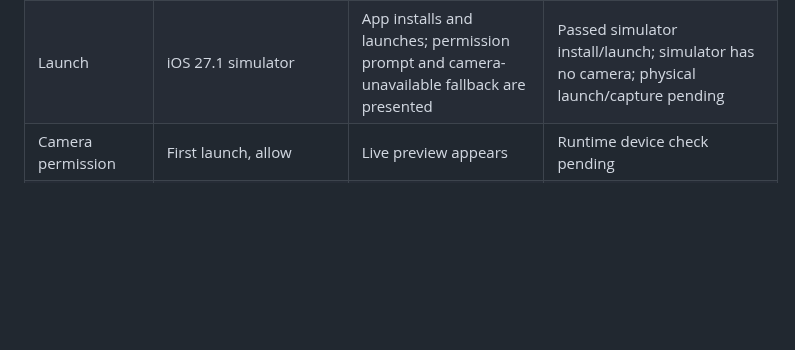
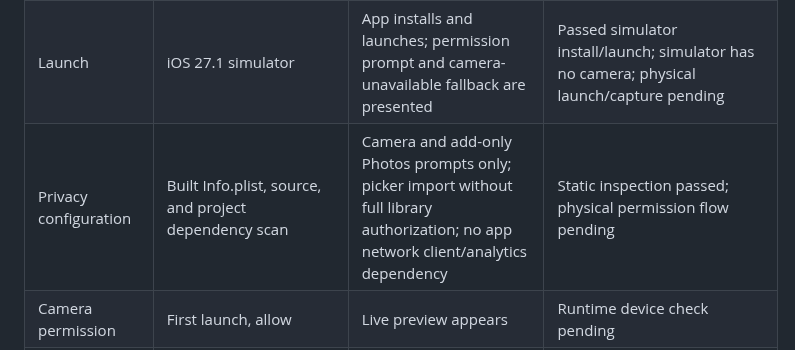
Before and after one commit to MithunDB/FramedLocal, a Markdown page: docs/TEST_MATRIX.md, the part around the change. Rendered like a GitHub page; blank space fills up the shorter version.

```diff
--- a/docs/TEST_MATRIX.md
+++ b/docs/TEST_MATRIX.md
@@ -6,6 +6,7 @@
 | Build | Generic iOS device destination | App builds without signing | Passed |
 | Unit tests | iOS 27.1 simulator | Guidance debounce/confidence and preset/frame JPEG-copy checks pass | Passed (29 tests, 0 failures) |
 | Launch | iOS 27.1 simulator | App installs and launches; permission prompt and camera-unavailable fallback are presented | Passed simulator install/launch; simulator has no camera; physical launch/capture pending |
+| Privacy configuration | Built Info.plist, source, and project dependency scan | Camera and add-only Photos prompts only; picker import without full library authorization; no app network client/analytics dependency | Static inspection passed; physical permission flow pending |
 | Camera permission | First launch, allow | Live preview appears | Runtime device check pending |
 | Camera permission | Deny/revoke | Clear explanation and Settings route | Implemented; runtime check pending |
 | Camera selection | Rear and front | Correct camera preview and still | Explicit front mirroring configured for preview/analysis/still; physical-device check pending |
```
Also changed, not shown: docs/PROJECT_STATUS.md (+5 -0 lines).
